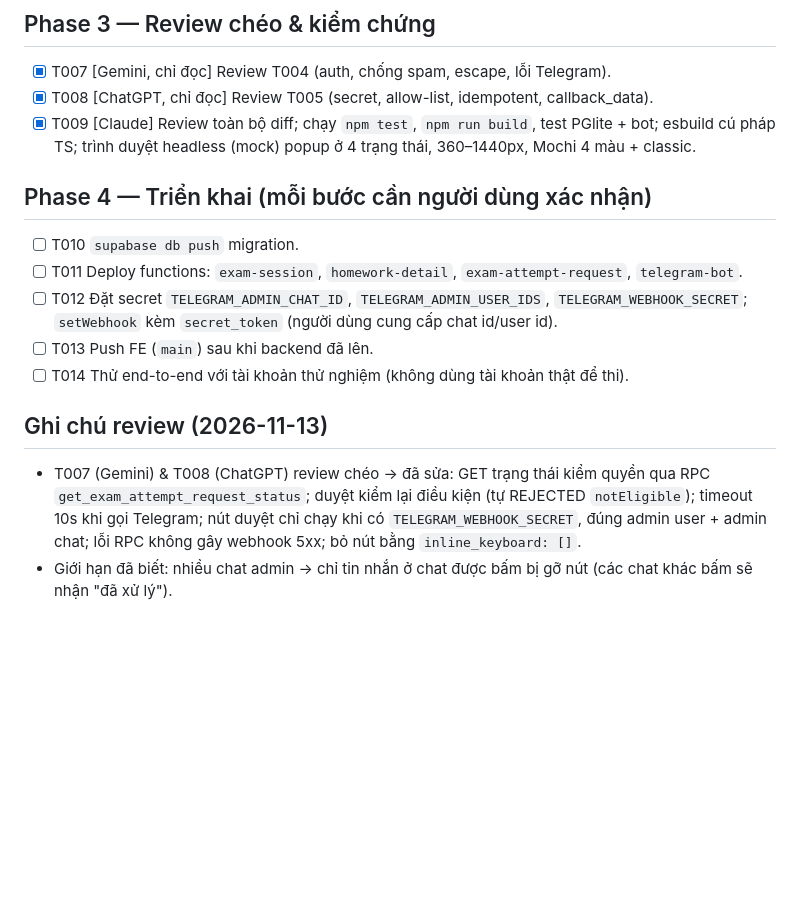
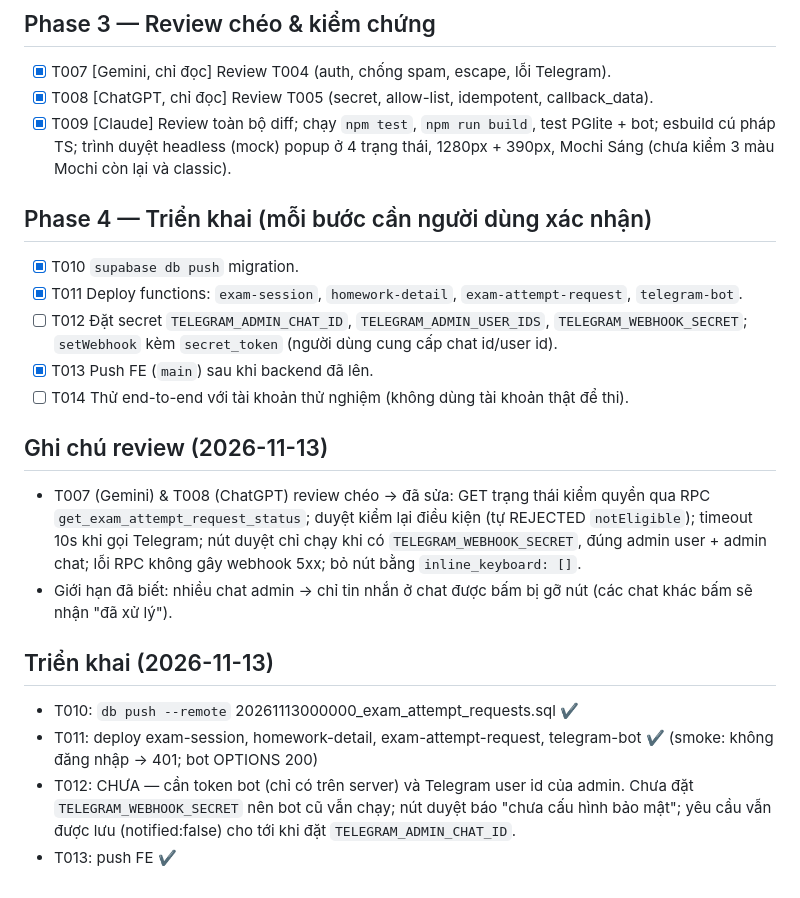
Before and after one commit to Hocnv0204/exam, a Markdown page: specs/002-exam-attempt-request/tasks.md, the part around the change. Drawn GitHub-style; blank space fills up the shorter version.

Commit message:
Record exam attempt request deployment status
Co-Authored-By: Claude Opus 5.5 <noreply@anthropic.com>

```diff
--- a/specs/002-exam-attempt-request/tasks.md
+++ b/specs/002-exam-attempt-request/tasks.md
@@ -20,17 +20,24 @@ Thứ tự ưu tiên provider theo CLAUDE.md; task rủi ro cao (SQL/RPC, auth,
 
 - [x] T007 [Gemini, chỉ đọc] Review T004 (auth, chống spam, escape, lỗi Telegram).
 - [x] T008 [ChatGPT, chỉ đọc] Review T005 (secret, allow-list, idempotent, callback_data).
-- [x] T009 [Claude] Review toàn bộ diff; chạy `npm test`, `npm run build`, test PGlite + bot; esbuild cú pháp TS; trình duyệt headless (mock) popup ở 4 trạng thái, 360–1440px, Mochi 4 màu + classic.
+- [x] T009 [Claude] Review toàn bộ diff; chạy `npm test`, `npm run build`, test PGlite + bot; esbuild cú pháp TS; trình duyệt headless (mock) popup ở 4 trạng thái, 1280px + 390px, Mochi Sáng (chưa kiểm 3 màu Mochi còn lại và classic).
 
 ## Phase 4 — Triển khai (mỗi bước cần người dùng xác nhận)
 
-- [ ] T010 `supabase db push` migration.
-- [ ] T011 Deploy functions: `exam-session`, `homework-detail`, `exam-attempt-request`, `telegram-bot`.
+- [x] T010 `supabase db push` migration.
+- [x] T011 Deploy functions: `exam-session`, `homework-detail`, `exam-attempt-request`, `telegram-bot`.
 - [ ] T012 Đặt secret `TELEGRAM_ADMIN_CHAT_ID`, `TELEGRAM_ADMIN_USER_IDS`, `TELEGRAM_WEBHOOK_SECRET`; `setWebhook` kèm `secret_token` (người dùng cung cấp chat id/user id).
-- [ ] T013 Push FE (`main`) sau khi backend đã lên.
+- [x] T013 Push FE (`main`) sau khi backend đã lên.
 - [ ] T014 Thử end-to-end với tài khoản thử nghiệm (không dùng tài khoản thật để thi).
 
 ## Ghi chú review (2026-11-13)
 
 - T007 (Gemini) & T008 (ChatGPT) review chéo → đã sửa: GET trạng thái kiểm quyền qua RPC `get_exam_attempt_request_status`; duyệt kiểm lại điều kiện (tự REJECTED `notEligible`); timeout 10s khi gọi Telegram; nút duyệt chỉ chạy khi có `TELEGRAM_WEBHOOK_SECRET`, đúng admin user + admin chat; lỗi RPC không gây webhook 5xx; bỏ nút bằng `inline_keyboard: []`.
 - Giới hạn đã biết: nhiều chat admin → chỉ tin nhắn ở chat được bấm bị gỡ nút (các chat khác bấm sẽ nhận "đã xử lý").
+
+## Triển khai (2026-11-13)
+
+- T010: `db push --remote` 20261113000000_exam_attempt_requests.sql ✔
+- T011: deploy exam-session, homework-detail, exam-attempt-request, telegram-bot ✔ (smoke: không đăng nhập → 401; bot OPTIONS 200)
+- T012: CHƯA — cần token bot (chỉ có trên server) và Telegram user id của admin. Chưa đặt `TELEGRAM_WEBHOOK_SECRET` nên bot cũ vẫn chạy; nút duyệt báo "chưa cấu hình bảo mật"; yêu cầu vẫn được lưu (notified:false) cho tới khi đặt `TELEGRAM_ADMIN_CHAT_ID`.
+- T013: push FE ✔
```
